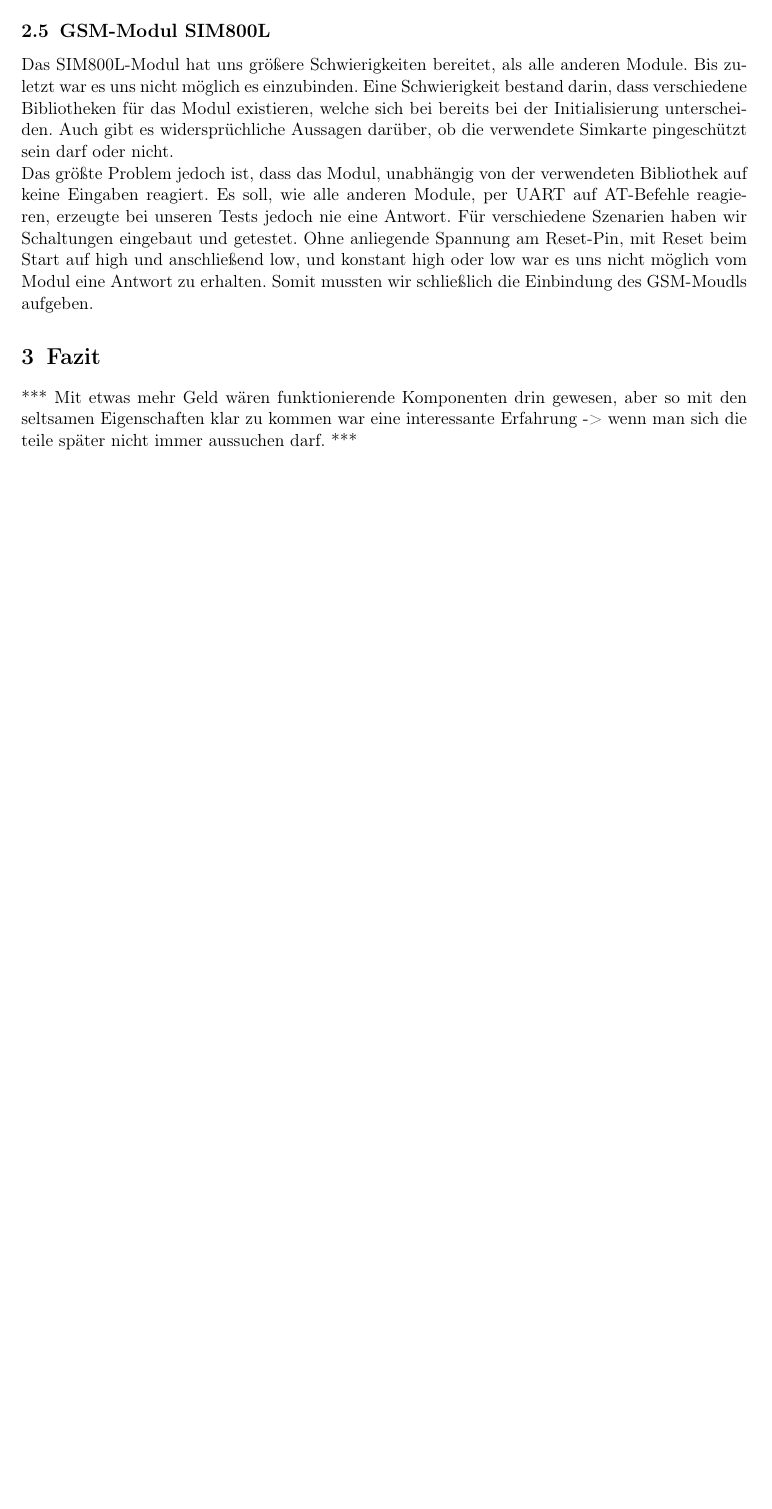
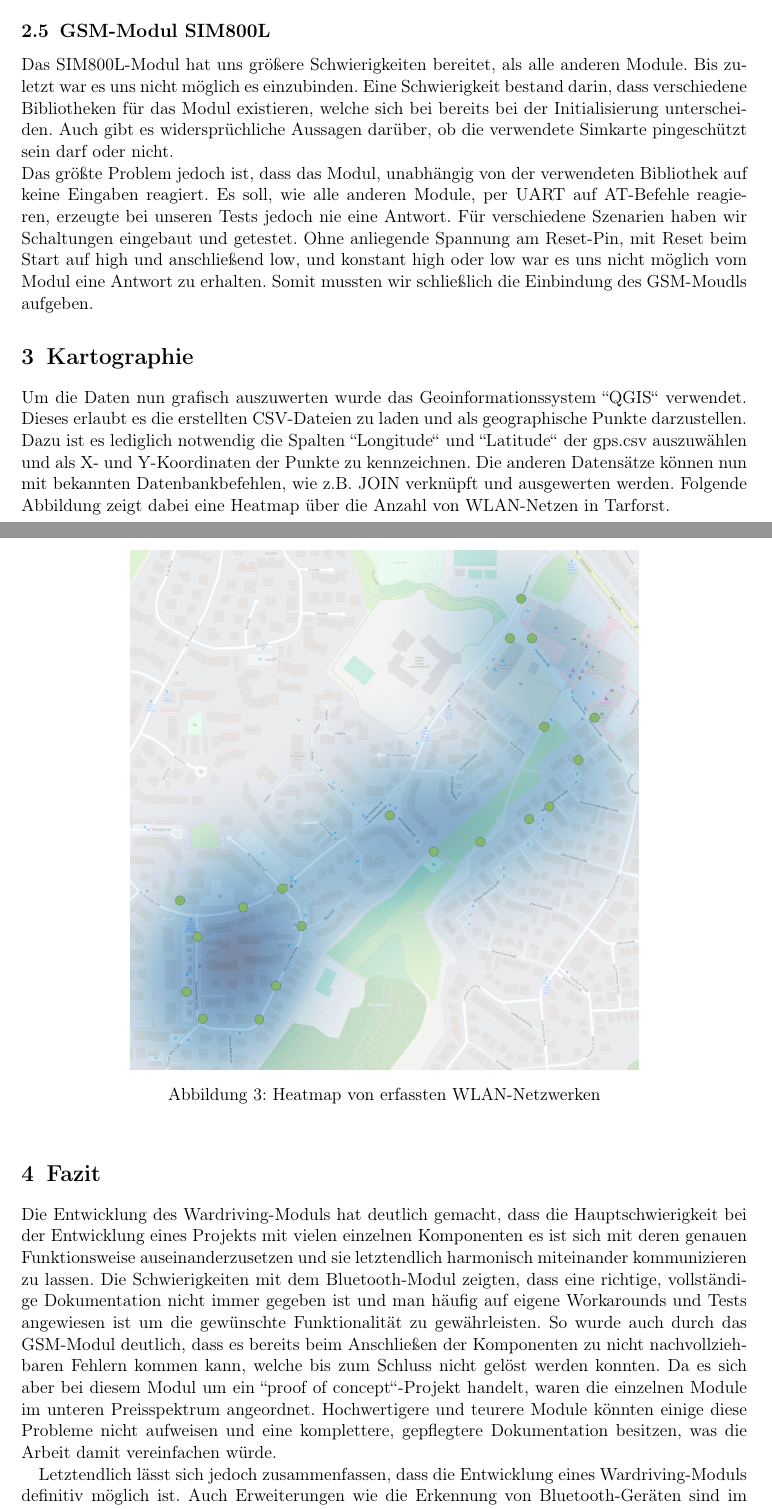
Before and after one commit to Cataract92/LookyLooky, a LaTeX document (HW_ausarbeitung.tex): part of page 7 of 7 before the commit and two parts of pages 7 and 8 of 8 after it, the two joined at a grey line, cut so that both start at the same text, the shorter picture padded with empty space. Compiled offline with pdfLaTeX; an older LaTeX class or package is replaced by its successor.

Commit message:
finished text

```diff
--- a/HW_ausarbeitung.tex
+++ b/HW_ausarbeitung.tex
@@ -182,8 +182,22 @@ Durch die Latenzen und die relativ lange Erfassungzeit dauert eine Abfrage der B
 Das SIM800L-Modul hat uns gr"o"sere Schwierigkeiten bereitet, als alle anderen Module. Bis zuletzt war es uns nicht m"oglich es einzubinden. Eine Schwierigkeit bestand darin, dass verschiedene Bibliotheken f"ur das Modul existieren, welche sich bei bereits bei der Initialisierung unterscheiden. Auch gibt es widerspr"uchliche Aussagen dar"uber, ob die verwendete Simkarte pingesch"utzt sein darf oder nicht.\\
 Das gr"o"ste Problem jedoch ist, dass das Modul, unabh"angig von der verwendeten Bibliothek auf keine Eingaben reagiert. Es soll, wie alle anderen Module, per UART auf AT-Befehle reagieren, erzeugte bei unseren Tests jedoch nie eine Antwort.
 F"ur verschiedene Szenarien haben wir Schaltungen eingebaut und getestet. Ohne anliegende Spannung am Reset-Pin, mit Reset beim Start auf high und anschlie"send low, und konstant high oder low war es uns nicht m"oglich vom Modul eine Antwort zu erhalten. Somit mussten wir schlie"slich die Einbindung des GSM-Moudls aufgeben.
+\section{Kartographie}
+Um die Daten nun grafisch auszuwerten wurde das Geoinformationssystem \grqq QGIS\grqq{} verwendet. Dieses erlaubt es die erstellten CSV-Dateien zu laden und als geographische Punkte darzustellen. Dazu ist es lediglich notwendig die Spalten \grqq Longitude\grqq{} und \grqq Latitude\grqq{} der gps.csv auszuwählen und als X- und Y-Koordinaten der Punkte zu kennzeichnen. Die anderen Datensätze können nun mit bekannten Datenbankbefehlen, wie z.B. JOIN verknüpft und ausgewerten werden. Folgende Abbildung zeigt dabei eine Heatmap über die Anzahl von WLAN-Netzen in Tarforst.
+
+\begin{figure}[H]
+\begin{center}
+	\includegraphics[width=.7\linewidth]{map.png}\caption{Heatmap von erfassten WLAN-Netzwerken}
+	\end{center}
+\end{figure}
 \section{Fazit}
-*** Mit etwas mehr Geld wären funktionierende Komponenten drin gewesen, aber so mit den seltsamen Eigenschaften klar zu kommen war eine interessante Erfahrung -> wenn man sich die teile später nicht immer aussuchen darf. ***
+Die Entwicklung des Wardriving-Moduls hat deutlich gemacht, dass die Hauptschwierigkeit bei der Entwicklung eines Projekts mit vielen einzelnen Komponenten es ist sich mit deren genauen Funktionsweise auseinanderzusetzen und sie letztendlich harmonisch miteinander kommunizieren zu lassen. Die Schwierigkeiten mit dem Bluetooth-Modul zeigten, dass eine richtige, vollständige Dokumentation nicht immer gegeben ist und man häufig auf eigene Workarounds und Tests angewiesen ist um die gewünschte Funktionalität zu gewährleisten.
+So wurde auch durch das GSM-Modul deutlich, dass es bereits beim Anschließen der Komponenten zu nicht nachvollziehbaren Fehlern kommen kann, welche bis zum Schluss nicht gelöst werden konnten. Da es sich aber bei diesem Modul um ein \grqq proof of concept\grqq{}-Projekt handelt, waren die einzelnen Module im unteren Preisspektrum angeordnet. Hochwertigere und teurere Module könnten einige diese Probleme nicht aufweisen und eine komplettere, gepflegtere Dokumentation besitzen, was die Arbeit damit vereinfachen würde.
+
+Letztendlich lässt sich jedoch zusammenfassen, dass die Entwicklung eines Wardriving-Moduls definitiv möglich ist. Auch Erweiterungen wie die Erkennung von Bluetooth-Geräten sind im Prinzip problemlos umsetzbar.
+
+Der Quellcode des Projektes findet man unter:
+\url{https://github.com/Cataract92/LookyLooky/tree/test}
 \nocite{*}
 %\printbibliography[heading=head]%\addcontentsline{toc}{chapter}{Literatur}
 \end{document}
```
Also changed, not shown: map.png (added), HW_ausarbeitung.tex (2 more changed lines).
